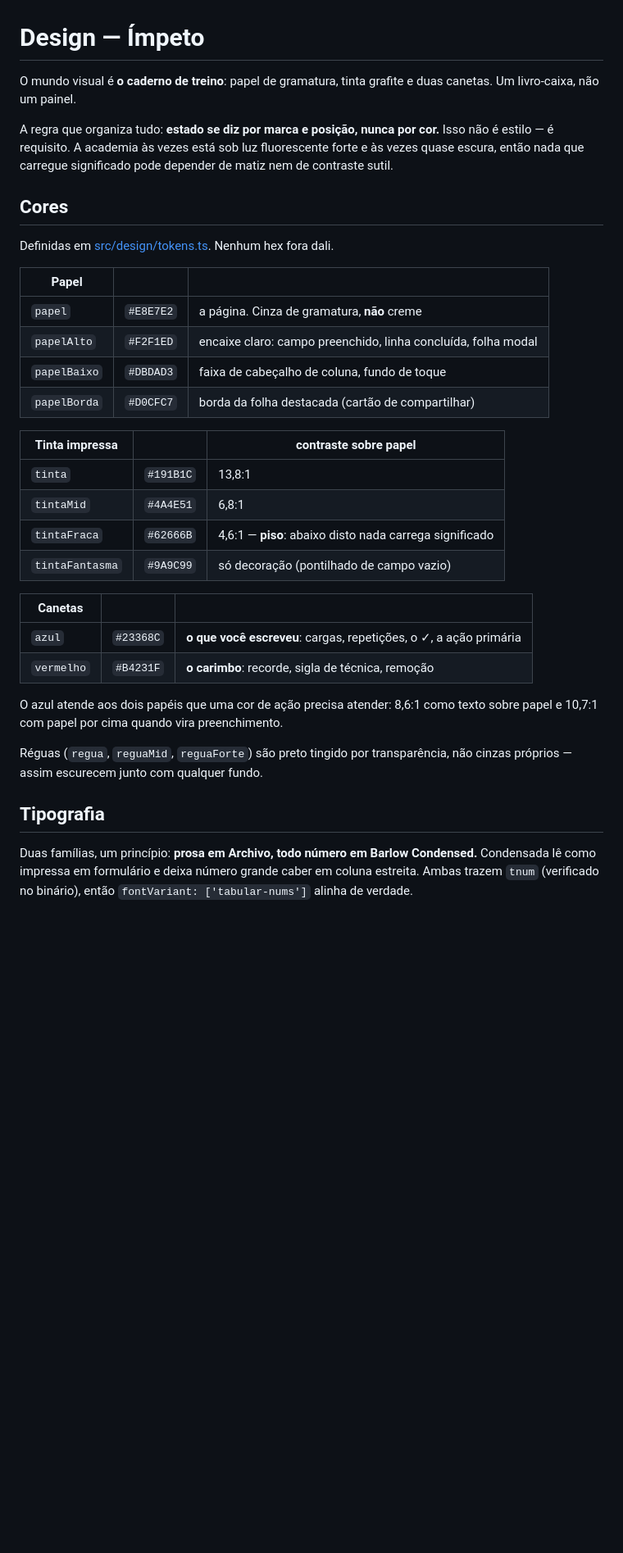
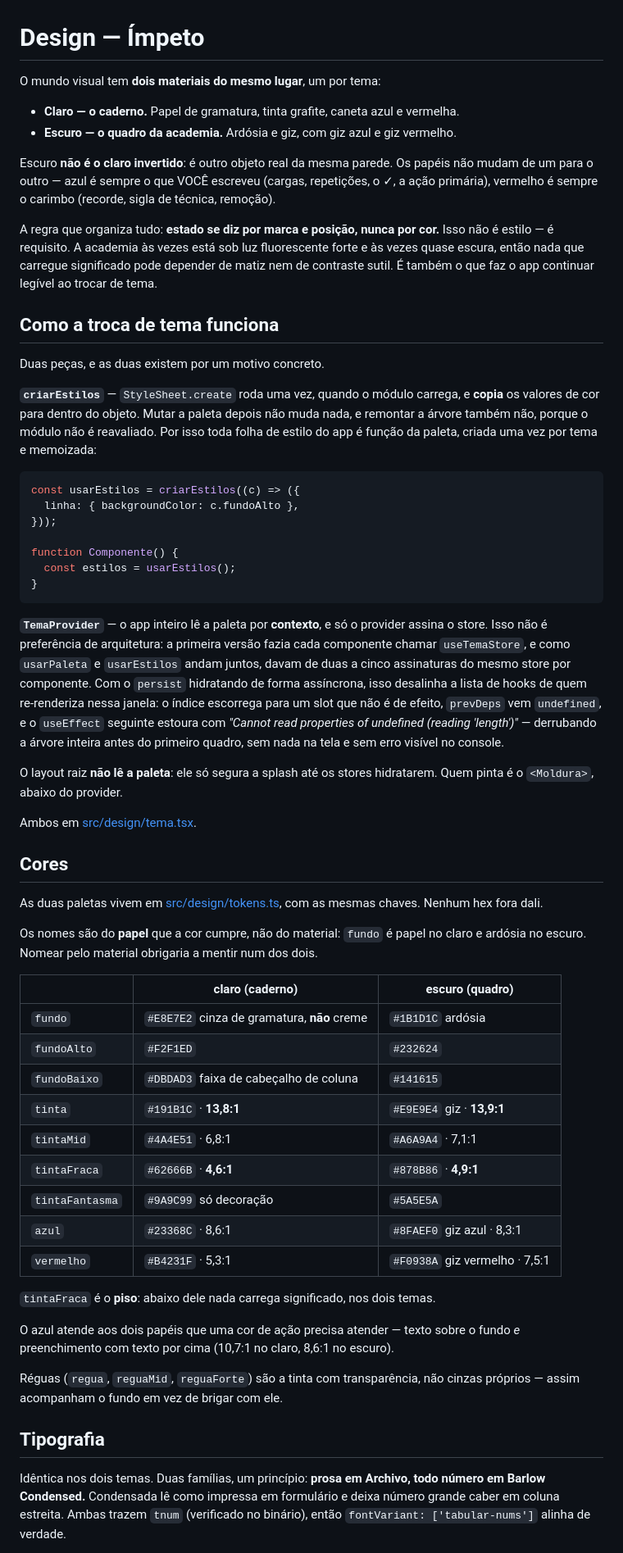
Before and after one commit to FelipeSantili/impeto-app, a Markdown page: DESIGN.md, the part around one of its changes. Shown at 82% size. GitHub-like rendering; blank space fills up the shorter version.

````diff
--- a/DESIGN.md
+++ b/DESIGN.md
@@ -2,47 +2,89 @@
 
 <!-- Escrito a partir do que foi construído, não do que foi planejado. -->
 
-O mundo visual é **o caderno de treino**: papel de gramatura, tinta grafite e
-duas canetas. Um livro-caixa, não um painel.
+O mundo visual tem **dois materiais do mesmo lugar**, um por tema:
+
+- **Claro — o caderno.** Papel de gramatura, tinta grafite, caneta azul e vermelha.
+- **Escuro — o quadro da academia.** Ardósia e giz, com giz azul e giz vermelho.
+
+Escuro **não é o claro invertido**: é outro objeto real da mesma parede. Os papéis
+não mudam de um para o outro — azul é sempre o que VOCÊ escreveu (cargas,
+repetições, o ✓, a ação primária), vermelho é sempre o carimbo (recorde, sigla de
+técnica, remoção).
 
 A regra que organiza tudo: **estado se diz por marca e posição, nunca por cor.**
 Isso não é estilo — é requisito. A academia às vezes está sob luz fluorescente
 forte e às vezes quase escura, então nada que carregue significado pode depender
-de matiz nem de contraste sutil.
+de matiz nem de contraste sutil. É também o que faz o app continuar legível ao
+trocar de tema.
+
+## Como a troca de tema funciona
+
+Duas peças, e as duas existem por um motivo concreto.
+
+**`criarEstilos`** — `StyleSheet.create` roda uma vez, quando o módulo carrega, e
+**copia** os valores de cor para dentro do objeto. Mutar a paleta depois não muda
+nada, e remontar a árvore também não, porque o módulo não é reavaliado. Por isso
+toda folha de estilo do app é função da paleta, criada uma vez por tema e
+memoizada:
+
+```ts
+const usarEstilos = criarEstilos((c) => ({
+  linha: { backgroundColor: c.fundoAlto },
+}));
+
+function Componente() {
+  const estilos = usarEstilos();
+}
+```
+
+**`TemaProvider`** — o app inteiro lê a paleta por **contexto**, e só o provider
+assina o store. Isso não é preferência de arquitetura: a primeira versão fazia
+cada componente chamar `useTemaStore`, e como `usarPaleta` e `usarEstilos` andam
+juntos, davam de duas a cinco assinaturas do mesmo store por componente. Com o
+`persist` hidratando de forma assíncrona, isso desalinha a lista de hooks de quem
+re-renderiza nessa janela: o índice escorrega para um slot que não é de efeito,
+`prevDeps` vem `undefined`, e o `useEffect` seguinte estoura com *"Cannot read
+properties of undefined (reading 'length')"* — derrubando a árvore inteira antes
+do primeiro quadro, sem nada na tela e sem erro visível no console.
+
+O layout raiz **não lê a paleta**: ele só segura a splash até os stores
+hidratarem. Quem pinta é o `<Moldura>`, abaixo do provider.
+
+Ambos em [src/design/tema.tsx](src/design/tema.tsx).
 
 ## Cores
 
-Definidas em [src/design/tokens.ts](src/design/tokens.ts). Nenhum hex fora dali.
+As duas paletas vivem em [src/design/tokens.ts](src/design/tokens.ts), com as
+mesmas chaves. Nenhum hex fora dali.
 
-| Papel | | |
+Os nomes são do **papel** que a cor cumpre, não do material: `fundo` é papel no
+claro e ardósia no escuro. Nomear pelo material obrigaria a mentir num dos dois.
+
+| | claro (caderno) | escuro (quadro) |
 |---|---|---|
-| `papel` | `#E8E7E2` | a página. Cinza de gramatura, **não** creme |
-| `papelAlto` | `#F2F1ED` | encaixe claro: campo preenchido, linha concluída, folha modal |
-| `papelBaixo` | `#DBDAD3` | faixa de cabeçalho de coluna, fundo de toque |
-| `papelBorda` | `#D0CFC7` | borda da folha destacada (cartão de compartilhar) |
+| `fundo` | `#E8E7E2` cinza de gramatura, **não** creme | `#1B1D1C` ardósia |
+| `fundoAlto` | `#F2F1ED` | `#232624` |
+| `fundoBaixo` | `#DBDAD3` faixa de cabeçalho de coluna | `#141615` |
+| `tinta` | `#191B1C` · **13,8:1** | `#E9E9E4` giz · **13,9:1** |
+| `tintaMid` | `#4A4E51` · 6,8:1 | `#A6A9A4` · 7,1:1 |
+| `tintaFraca` | `#62666B` · **4,6:1** | `#878B86` · **4,9:1** |
+| `tintaFantasma` | `#9A9C99` só decoração | `#5A5E5A` |
+| `azul` | `#23368C` · 8,6:1 | `#8FAEF0` giz azul · 8,3:1 |
+| `vermelho` | `#B4231F` · 5,3:1 | `#F0938A` giz vermelho · 7,5:1 |
 
-| Tinta impressa | | contraste sobre papel |
-|---|---|---|
-| `tinta` | `#191B1C` | 13,8:1 |
-| `tintaMid` | `#4A4E51` | 6,8:1 |
-| `tintaFraca` | `#62666B` | 4,6:1 — **piso**: abaixo disto nada carrega significado |
-| `tintaFantasma` | `#9A9C99` | só decoração (pontilhado de campo vazio) |
+`tintaFraca` é o **piso**: abaixo dele nada carrega significado, nos dois temas.
 
-| Canetas | | |
-|---|---|---|
-| `azul` | `#23368C` | **o que você escreveu**: cargas, repetições, o ✓, a ação primária |
-| `vermelho` | `#B4231F` | **o carimbo**: recorde, sigla de técnica, remoção |
+O azul atende aos dois papéis que uma cor de ação precisa atender — texto sobre
+o fundo *e* preenchimento com texto por cima (10,7:1 no claro, 8,6:1 no escuro).
 
-O azul atende aos dois papéis que uma cor de ação precisa atender: 8,6:1 como
-texto sobre papel e 10,7:1 com papel por cima quando vira preenchimento.
-
-Réguas (`regua`, `reguaMid`, `reguaForte`) são preto tingido por transparência,
-não cinzas próprios — assim escurecem junto com qualquer fundo.
+Réguas (`regua`, `reguaMid`, `reguaForte`) são a tinta com transparência, não
+cinzas próprios — assim acompanham o fundo em vez de brigar com ele.
 
 ## Tipografia
 
-Duas famílias, um princípio: **prosa em Archivo, todo número em Barlow
-Condensed.** Condensada lê como impressa em formulário e deixa número grande
-caber em coluna estreita. Ambas trazem `tnum` (verificado no binário), então
-`fontVariant: ['tabular-nums']` alinha de verdade.
+Idêntica nos dois temas. Duas famílias, um princípio: **prosa em Archivo, todo
+número em Barlow Condensed.** Condensada lê como impressa em formulário e deixa
+número grande caber em coluna estreita. Ambas trazem `tnum` (verificado no
+binário), então `fontVariant: ['tabular-nums']` alinha de verdade.
 
````
Also changed, not shown: other parts of DESIGN.md (+49 -22 lines), PRODUCT.md (+9 -3 lines), README.md (+13 -2 lines).
